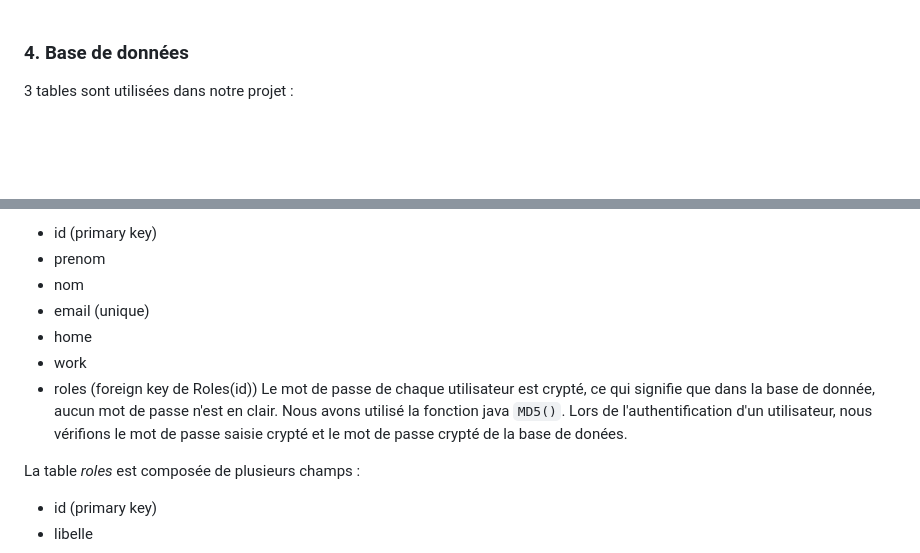
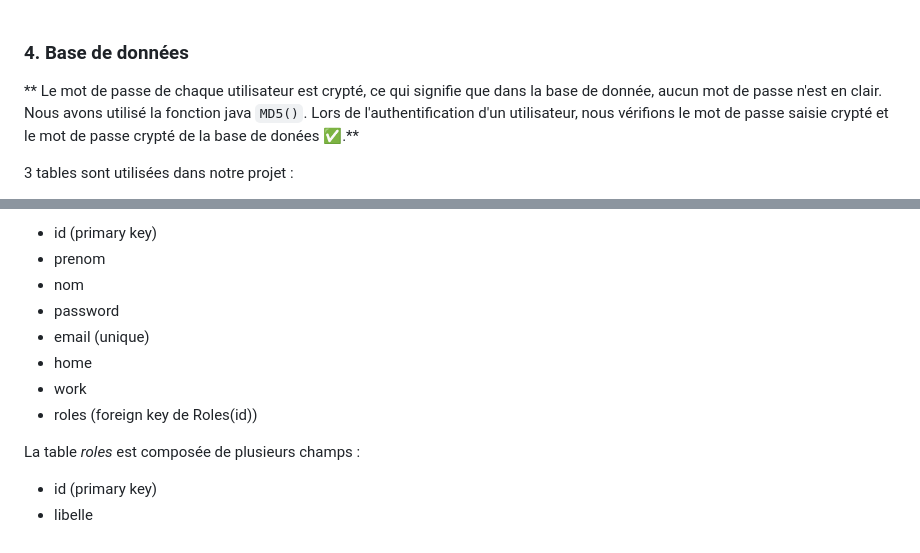
Before and after one commit to felixlbr/WEB-MAP, a Markdown page: README.md, 2 parts joined by grey strips. Rendered like a GitHub page; blank space fills up the shorter version.

````diff
--- a/README.md
+++ b/README.md
@@ -229,6 +229,8 @@ Le fichier CSS est alors plus lisible ce qui permet de travailler à plusieurs t
 
 ### 4. Base de données <a class="anchor" id="section4_4"></a>
 
+** Le mot de passe de chaque utilisateur est crypté, ce qui signifie que dans la base de donnée, aucun mot de passe n'est en clair. Nous avons utilisé la fonction java ```MD5()```. Lors de l'authentification d'un utilisateur, nous vérifions le mot de passe saisie crypté et le mot de passe crypté de la base de donées ✅.**
+
 3 tables sont utilisées dans notre projet :
 - *gare* : liste des gares à utiliser.
 - *user* : Garder toutes les informations de connexion des utilisateurs.
@@ -244,11 +246,11 @@ La table *user* est composée de plusieurs champs :
 - id (primary key)
 - prenom
 - nom
+- password
 - email (unique)
 - home
 - work
 - roles (foreign key de Roles(id))
-Le mot de passe de chaque utilisateur est crypté, ce qui signifie que dans la base de donnée, aucun mot de passe n'est en clair. Nous avons utilisé la fonction java ```MD5()```. Lors de l'authentification d'un utilisateur, nous vérifions le mot de passe saisie crypté et le mot de passe crypté de la base de donées.
 
 La table *roles* est composée de plusieurs champs :
 - id (primary key)
````
